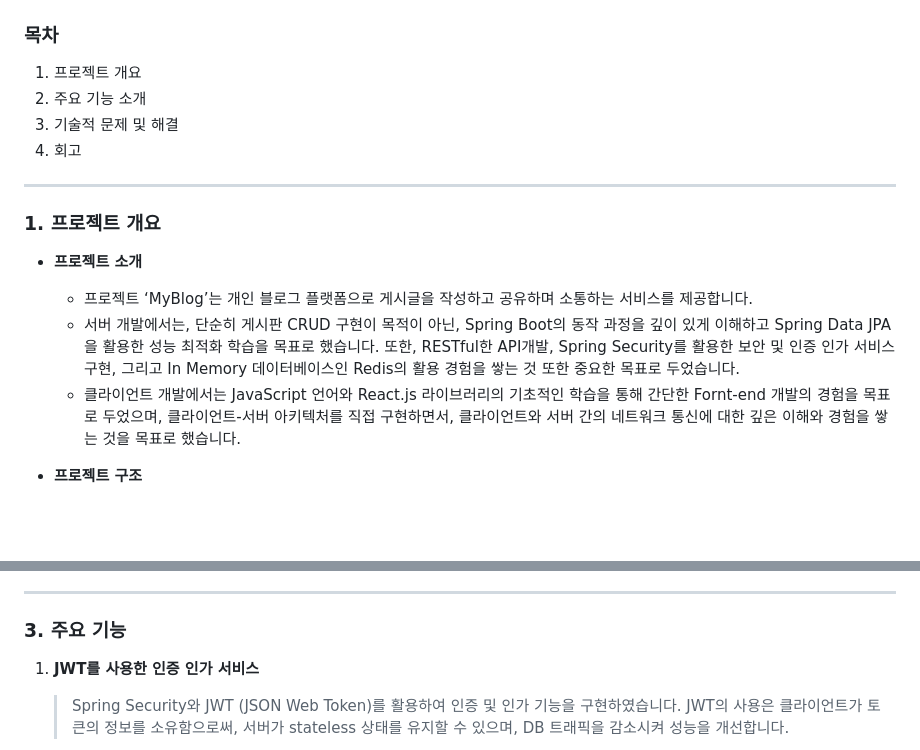
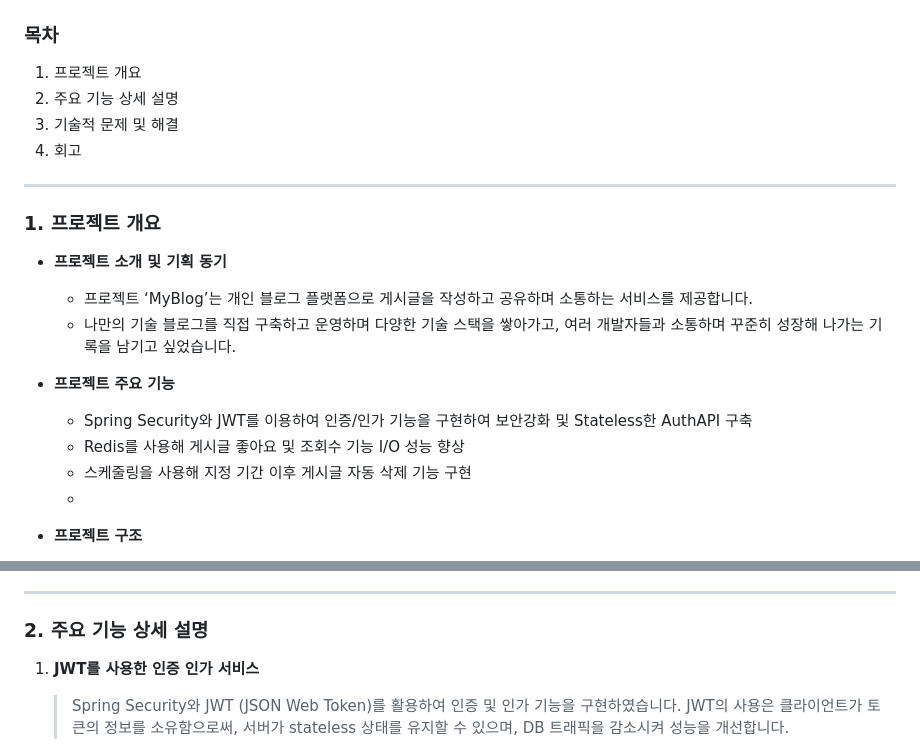
Before and after one commit to gusm96/myblog-boot, a Markdown page: README.md, 2 parts joined by grey strips. Rendered like a GitHub page; blank space fills up the shorter version.

Commit message:
README 수정

```diff
--- a/README.md
+++ b/README.md
@@ -5,7 +5,7 @@
 ### 목차
 
 1. 프로젝트 개요
-2. 주요 기능 소개
+2. 주요 기능 상세 설명
 3. 기술적 문제 및 해결
 4. 회고
 
@@ -13,10 +13,15 @@
 
 ### 1. 프로젝트 개요
 
-- **프로젝트 소개**
+- **프로젝트 소개 및 기획 동기**
   - 프로젝트 ‘MyBlog’는 개인 블로그 플랫폼으로 게시글을 작성하고 공유하며 소통하는 서비스를 제공합니다.
-  - 서버 개발에서는, 단순히 게시판 CRUD 구현이 목적이 아닌, Spring Boot의 동작 과정을 깊이 있게 이해하고 Spring Data JPA을 활용한 성능 최적화 학습을 목표로 했습니다. 또한, RESTful한 API개발, Spring Security를 활용한 보안 및 인증 인가 서비스 구현, 그리고 In Memory 데이터베이스인 Redis의 활용 경험을 쌓는 것 또한 중요한 목표로 두었습니다.
-  - 클라이언트 개발에서는 JavaScript 언어와 React.js 라이브러리의 기초적인 학습을 통해 간단한 Fornt-end 개발의 경험을 목표로 두었으며,  클라이언트-서버 아키텍처를 직접 구현하면서, 클라이언트와 서버 간의 네트워크 통신에 대한 깊은 이해와 경험을 쌓는 것을 목표로 했습니다.
+  - 나만의 기술 블로그를 직접 구축하고 운영하며 다양한 기술 스택을 쌓아가고, 여러 개발자들과 소통하며 꾸준히 성장해 나가는 기록을 남기고 싶었습니다.
+- **프로젝트 주요 기능**
+  - Spring Security와 JWT를 이용하여 인증/인가 기능을 구현하여 보안강화 및 Stateless한 AuthAPI 구축
+  - Redis를 사용해 게시글 좋아요 및 조회수 기능 I/O 성능 향상
+  - 스케줄링을 사용해 지정 기간 이후 게시글 자동 삭제 기능 구현
+  -
+
 
 
 - **프로젝트 구조**
@@ -39,7 +44,7 @@
 
 ---
 
-### 3. 주요 기능
+### 2. 주요 기능 상세 설명
 
 1. **JWT를 사용한 인증 인가 서비스**
 
```
